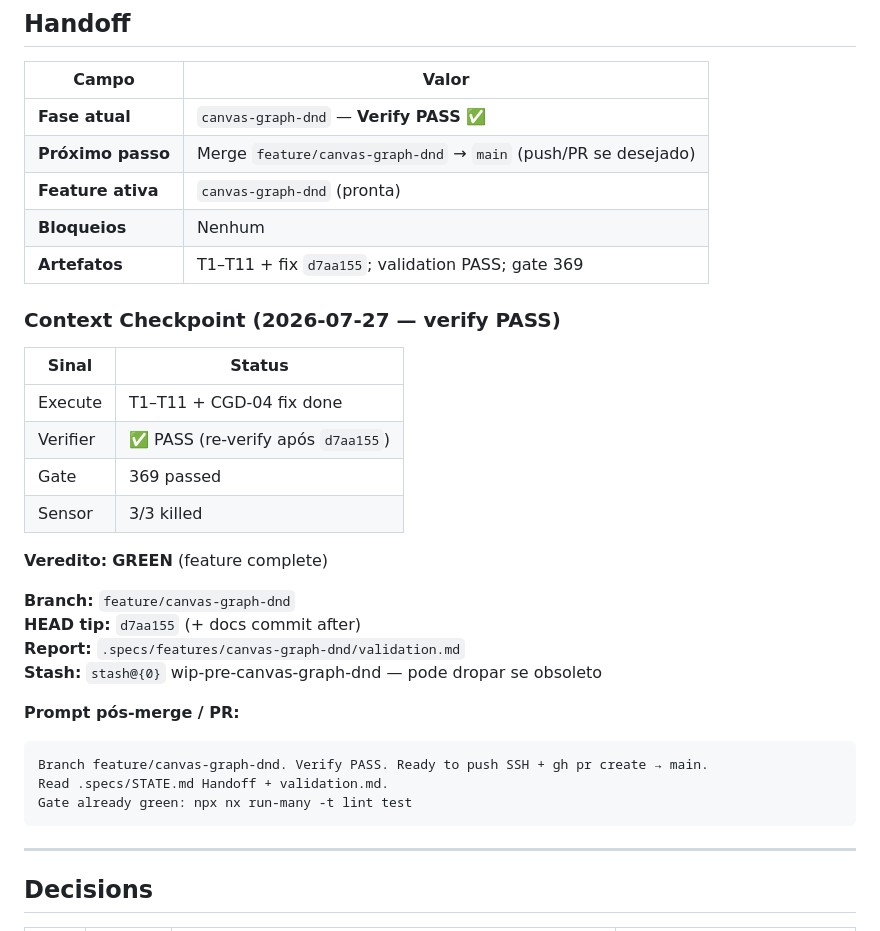
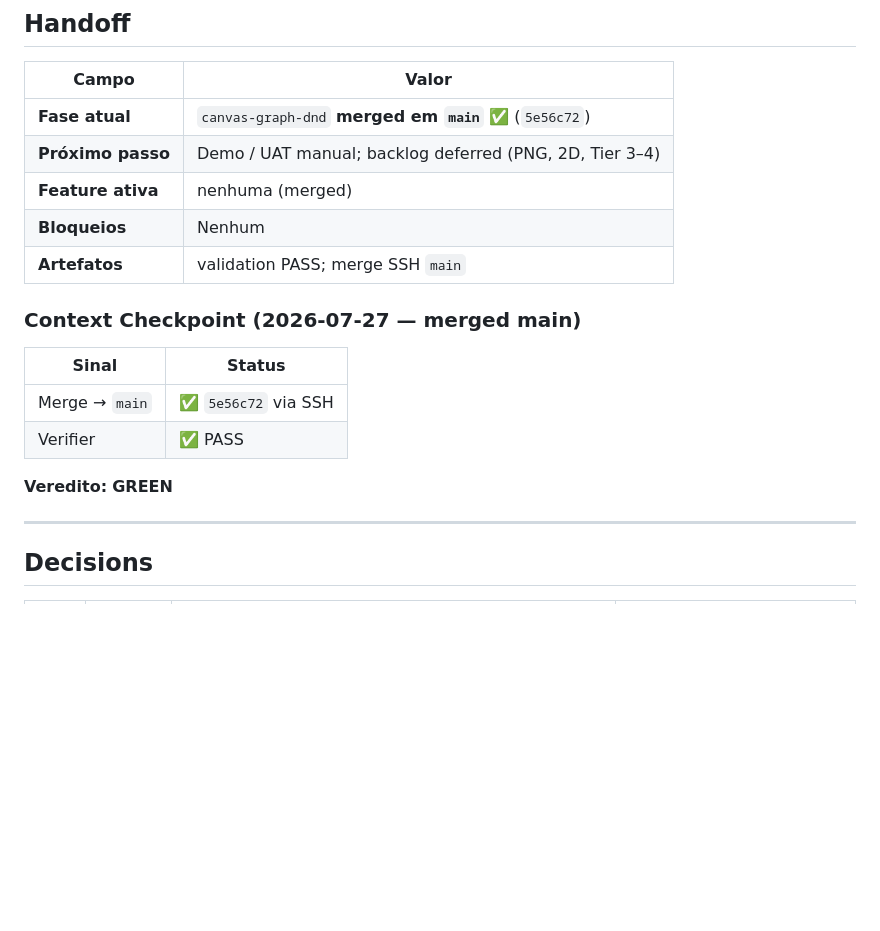
Before and after one commit to IEwerthonDev/system-design-quest, a Markdown page: .specs/STATE.md, the part around the change. Drawn GitHub-style; blank space fills up the shorter version.

Commit message:
docs(specs): canvas-graph-dnd merged to main handoff
Co-authored-by: Cursor <cursoragent@cursor.com>

````diff
--- a/.specs/STATE.md
+++ b/.specs/STATE.md
@@ -22,34 +22,20 @@ Jogo educativo no browser para aprender System Design desenhando arquiteturas 3D
 
 | Campo | Valor |
 | ----- | ----- |
-| **Fase atual** | `canvas-graph-dnd` — **Verify PASS** ✅ |
-| **Próximo passo** | Merge `feature/canvas-graph-dnd` → `main` (push/PR se desejado) |
-| **Feature ativa** | `canvas-graph-dnd` (pronta) |
+| **Fase atual** | `canvas-graph-dnd` **merged em `main`** ✅ (`5e56c72`) |
+| **Próximo passo** | Demo / UAT manual; backlog deferred (PNG, 2D, Tier 3–4) |
+| **Feature ativa** | nenhuma (merged) |
 | **Bloqueios** | Nenhum |
-| **Artefatos** | T1–T11 + fix `d7aa155`; validation PASS; gate 369 |
+| **Artefatos** | validation PASS; merge SSH `main` |
 
-### Context Checkpoint (2026-07-27 — verify PASS)
+### Context Checkpoint (2026-07-27 — merged main)
 
 | Sinal | Status |
 | ----- | ------ |
-| Execute | T1–T11 + CGD-04 fix done |
-| Verifier | ✅ PASS (re-verify após `d7aa155`) |
-| Gate | 369 passed |
-| Sensor | 3/3 killed |
+| Merge → `main` | ✅ `5e56c72` via SSH |
+| Verifier | ✅ PASS |
 
-**Veredito:** **GREEN** (feature complete)
-
-**Branch:** `feature/canvas-graph-dnd`
-**HEAD tip:** `d7aa155` (+ docs commit after)
-**Report:** `.specs/features/canvas-graph-dnd/validation.md`
-**Stash:** `stash@{0}` wip-pre-canvas-graph-dnd — pode dropar se obsoleto
-
-**Prompt pós-merge / PR:**
-```
-Branch feature/canvas-graph-dnd. Verify PASS. Ready to push SSH + gh pr create → main.
-Read .specs/STATE.md Handoff + validation.md.
-Gate already green: npx nx run-many -t lint test
-```
+**Veredito:** **GREEN**
 
 ---
 
````
